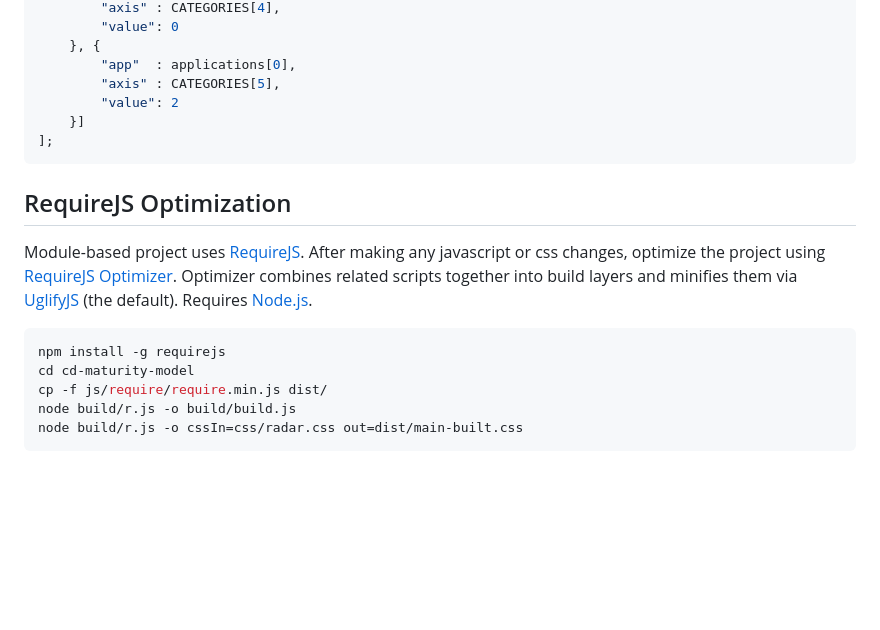
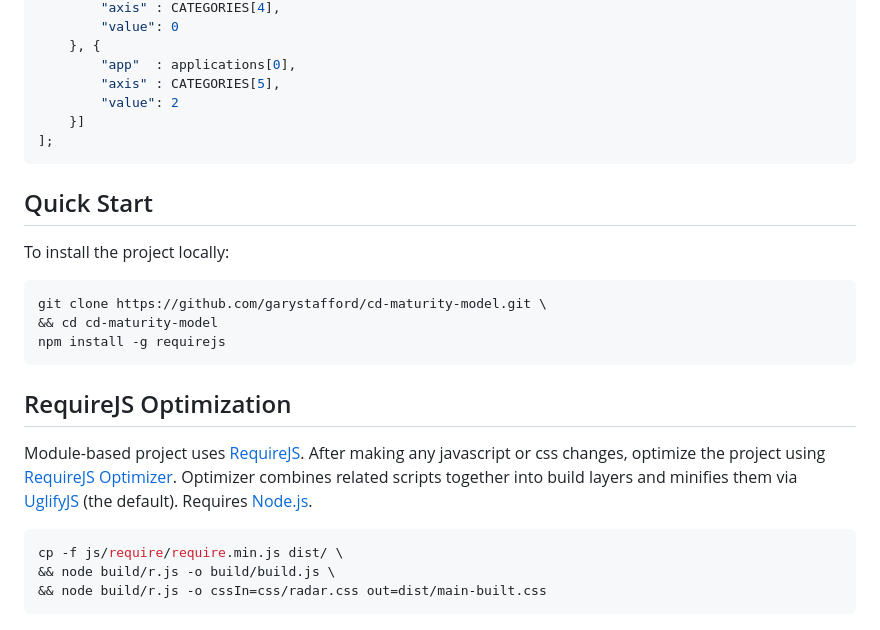
Before and after one commit to garystafford/cd-maturity-model, a Markdown page: README.md, the part around the change printed below. GitHub-like rendering; blank space fills up the shorter version.

````diff
--- a/README.md
+++ b/README.md
@@ -58,16 +58,24 @@ maturityData: [
 ];
 ```
 
+## Quick Start
+
+To install the project locally:
+
+```bash
+git clone https://github.com/garystafford/cd-maturity-model.git \
+&& cd cd-maturity-model
+npm install -g requirejs
+```
+
 ## RequireJS Optimization
 
 Module-based project uses [RequireJS](http://requirejs.org/). After making any javascript or css changes, optimize the project using [RequireJS Optimizer](http://requirejs.org/docs/optimization.html). Optimizer combines related scripts together into build layers and minifies them via [UglifyJS](https://github.com/mishoo/UglifyJS) (the default). Requires [Node.js](http://nodejs.org).
 
 ```bash
-npm install -g requirejs
-cd cd-maturity-model
-cp -f js/require/require.min.js dist/
-node build/r.js -o build/build.js
-node build/r.js -o cssIn=css/radar.css out=dist/main-built.css
+cp -f js/require/require.min.js dist/ \
+&& node build/r.js -o build/build.js \
+&& node build/r.js -o cssIn=css/radar.css out=dist/main-built.css
 ```
 
 [![Optimizing Project](https://github.com/garystafford/cd-maturity-model/blob/requirejs/images/optimizing_thumbnail.png?raw=true)](https://github.com/garystafford/cd-maturity-model/blob/requirejs/images/optimizing.png?raw=true)
````
Also changed, not shown: other parts of README.md (+21 -2 lines), images/CD_example.png (added), images/CD_example_thumbnail.png (added), images/IaC_example.png (added), images/IaC_example_thumbnail.png (added), 8 other files.
